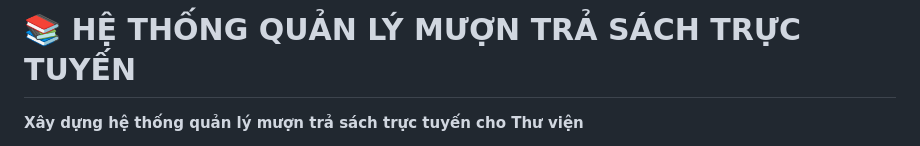
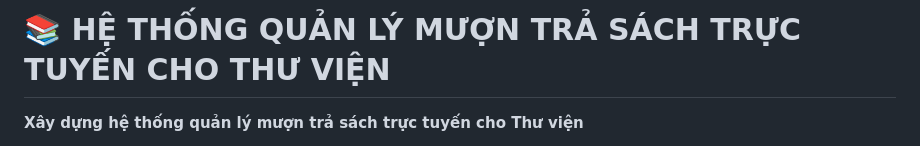
Before and after one commit to vohoangphuc1701/HKDN_HE_THONG_QUAN_LY_THU_VIEN, a Markdown page: README.md, the part around the change. Drawn GitHub-style.

Commit message:
Update project title in README.md

```diff
--- a/README.md
+++ b/README.md
@@ -1,4 +1,4 @@
-# 📚 HỆ THỐNG QUẢN LÝ MƯỢN TRẢ SÁCH TRỰC TUYẾN
+# 📚 HỆ THỐNG QUẢN LÝ MƯỢN TRẢ SÁCH TRỰC TUYẾN CHO THƯ VIỆN
 
 **Xây dựng hệ thống quản lý mượn trả sách trực tuyến cho Thư viện**
 
```
